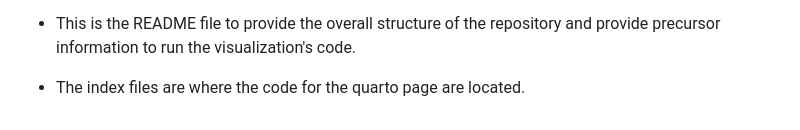
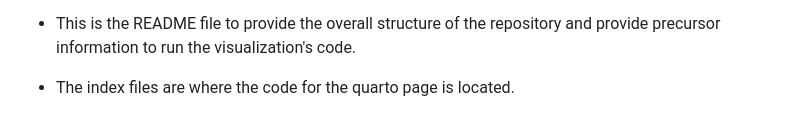
Before and after one commit to sdmetcalfe5/PSY6422_250134696_Project, a Markdown page: README.md, the part around the change. Rendered like a GitHub page.

Commit message:
README again

```diff
--- a/README.md
+++ b/README.md
@@ -48,4 +48,4 @@ In order to build the map itself, we need a shapefile of England's nine regions
 
 -   This is the README file to provide the overall structure of the repository and provide precursor information to run the visualization's code.
 
--   The index files are where the code for the quarto page are located.
+-   The index files are where the code for the quarto page is located.
```
